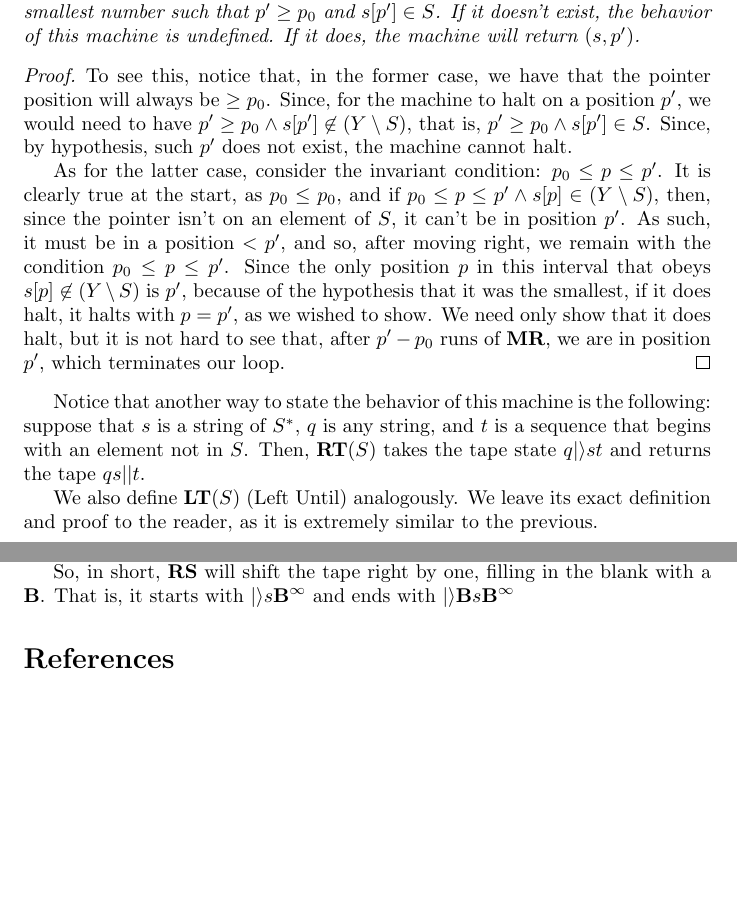
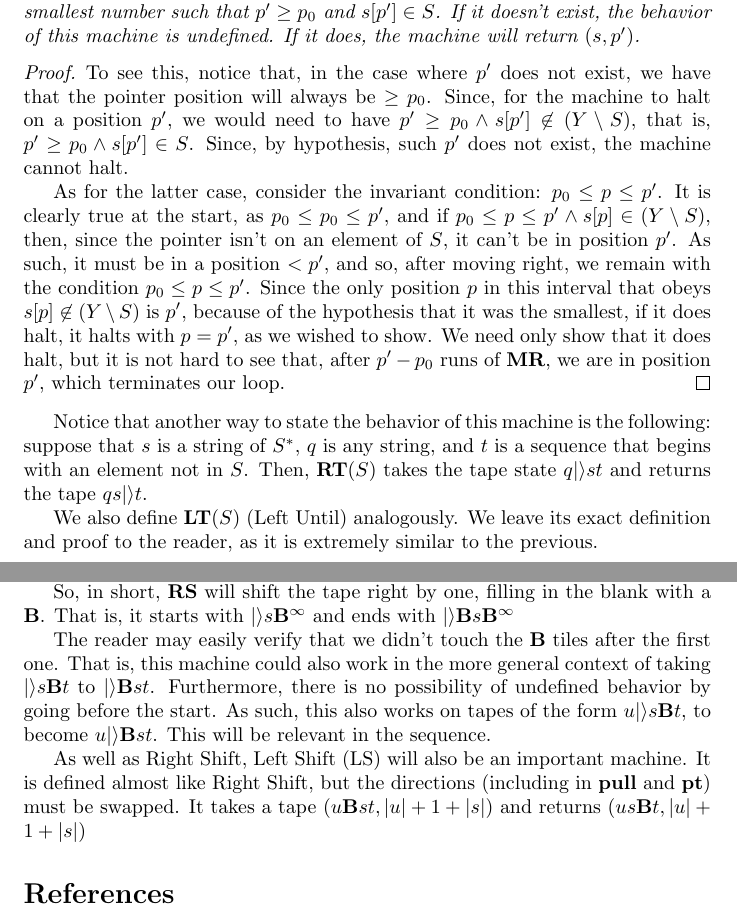
Before and after one commit to robly18/theorems, a LaTeX document (turing.tex): two parts of pages 12 and 14 of 14, joined at a grey line, cut so that both start at the same text, the shorter picture padded with empty space. Compiled offline with pdfLaTeX.

Commit message:
minor fixes, mentioned LS

```diff
--- a/turing.tex
+++ b/turing.tex
@@ -49,6 +49,7 @@
 \newcommand{\pull}{\mathbf{pull}}
 \newcommand{\pt}{\mathbf{pt}}
 \newcommand{\RS}{\mathbf{RS}}
+\newcommand{\LS}{\mathbf{LS}}
 
 
 \begin{document}
@@ -514,12 +515,12 @@
 	\end{theorem}
 
 	\begin{proof}
-	To see this, notice that, in the former case, we have that the pointer position will always be $\geq p_0$. Since, for the machine to halt on a position $p'$, we would need to have $p' \geq p_0 \land s[p'] \not \in (Y \setminus S)$, that is, $p' \geq p_0 \land s[p'] \in S$. Since, by hypothesis, such $p'$ does not exist, the machine cannot halt.
+	To see this, notice that, in the case where $p'$ does not exist, we have that the pointer position will always be $\geq p_0$. Since, for the machine to halt on a position $p'$, we would need to have $p' \geq p_0 \land s[p'] \not \in (Y \setminus S)$, that is, $p' \geq p_0 \land s[p'] \in S$. Since, by hypothesis, such $p'$ does not exist, the machine cannot halt.
 
-	As for the latter case, consider the invariant condition: $p_0 \leq p \leq p'$. It is clearly true at the start, as $p_0 \leq p_0$, and if $p_0 \leq p \leq p' \land s[p] \in (Y \setminus S)$, then, since the pointer isn't on an element of $S$, it can't be in position $p'$. As such, it must be in a position $<p'$, and so, after moving right, we remain with the condition $p_0 \leq p \leq p'$. Since the only position $p$ in this interval that obeys $s[p] \not \in (Y \setminus S)$ is $p'$, because of the hypothesis that it was the smallest, if it does halt, it halts with $p = p'$, as we wished to show. We need only show that it does halt, but it is not hard to see that, after $p' - p_0$ runs of $\MR$, we are in position $p'$, which terminates our loop.
-	\end{proof}
+	As for the latter case, consider the invariant condition: $p_0 \leq p \leq p'$. It is clearly true at the start, as $p_0 \leq p_0 \leq p'$, and if $p_0 \leq p \leq p' \land s[p] \in (Y \setminus S)$, then, since the pointer isn't on an element of $S$, it can't be in position $p'$. As such, it must be in a position $<p'$, and so, after moving right, we remain with the condition $p_0 \leq p \leq p'$. Since the only position $p$ in this interval that obeys $s[p] \not \in (Y \setminus S)$ is $p'$, because of the hypothesis that it was the smallest, if it does halt, it halts with $p = p'$, as we wished to show. We need only show that it does halt, but it is not hard to see that, after $p' - p_0$ runs of $\MR$, we are in position $p'$, which terminates our loop.
+	\end{proof} %pretty sure im complicating this proof.
 
-	Notice that another way to state the behavior of this machine is the following: suppose that $s$ is a string of $S^*$, $q$ is any string, and $t$ is a sequence that begins with an element not in $S$. Then, $\RT(S)$ takes the tape state $q |\rangle s t$ and returns the tape $q s |\rvert t$.
+	Notice that another way to state the behavior of this machine is the following: suppose that $s$ is a string of $S^*$, $q$ is any string, and $t$ is a sequence that begins with an element not in $S$. Then, $\RT(S)$ takes the tape state $q |\rangle s t$ and returns the tape $q s |\rangle t$.
 
 	We also define $\LT(S)$ (Left Until) analogously. We leave its exact definition and proof to the reader, as it is extremely similar to the previous.
 
@@ -568,6 +568,9 @@
 
 	So, in short, $\RS$ will shift the tape right by one, filling in the blank with a $\B$. That is, it starts with $|\rangle s \B^\infty$ and ends with $|\rangle \B s \B^\infty$
 
+	The reader may easily verify that we didn't touch the $\B$ tiles after the first one. That is, this machine could also work in the more general context of taking $|\rangle s \B t$ to $|\rangle \B s t$. Furthermore, there is no possibility of undefined behavior by going before the start. As such, this also works on tapes of the form $u |\rangle s \B t$, to become $u |\rangle \B s t$. This will be relevant in the sequence.
+
+	As well as Right Shift, Left Shift (\LS) will also be an important machine. It is defined almost like Right Shift, but the directions (including in $\pull$ and $\pt$) must be swapped. It takes a tape $(u \B s t, \lvert u \rvert + 1 + \lvert s \rvert)$ and returns $(u s \B t, \lvert u \rvert + 1 + \lvert s \rvert)$
 
 
 
```
Also changed, not shown: turing.tex (1 more changed lines).
